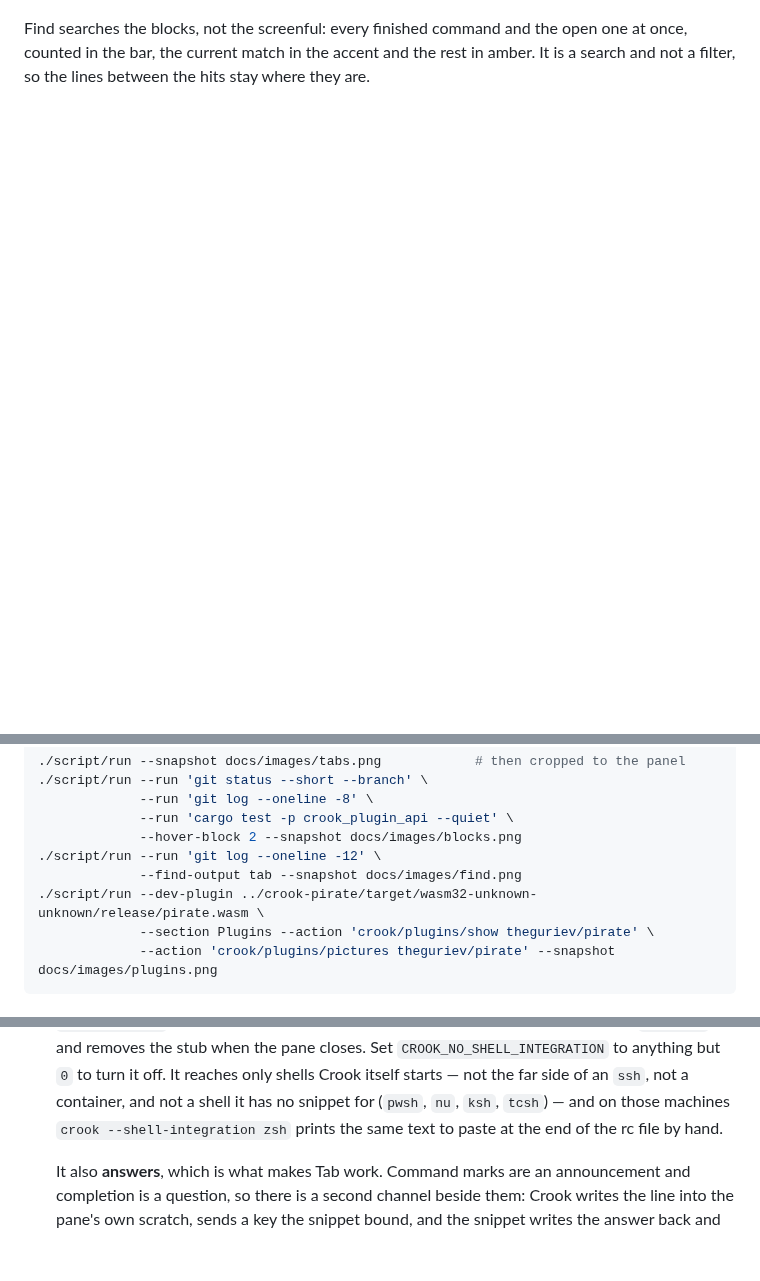
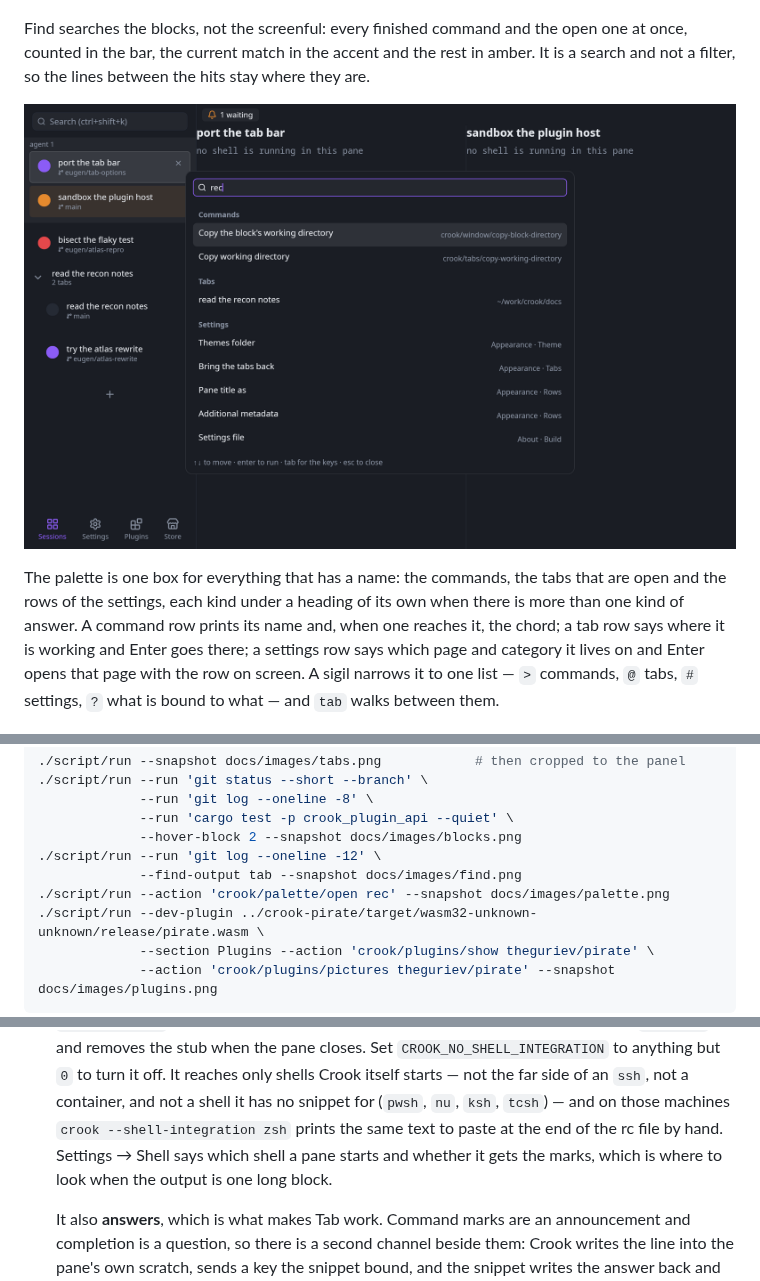
Before and after one commit to theguriev/crook, a Markdown page: README.md, 3 parts joined by grey strips. Drawn GitHub-style; pictures changed too: docs/images/palette.png (added); blank space fills up the shorter version.

Commit message:
A picture of the palette in the README, and two sentences that caught up
The palette is the one box for commands, tabs and settings, and the
README described it four screens down without showing it. A frame
rendered by --snapshot with 'rec' in the box, which is a query all
three kinds answer, goes with the other three pictures, and the
command that made it goes in the list.

Two sentences catch up with the last two days: the shell-integration
paragraph points at Settings → Shell, which now says which shell a
pane starts and whether it gets the marks (#108).

```diff
--- a/README.md
+++ b/README.md
@@ -37,6 +37,15 @@ Find searches the blocks, not the screenful: every finished command and the open
 counted in the bar, the current match in the accent and the rest in amber. It is a search and
 not a filter, so the lines between the hits stay where they are.
 
+![The command palette over the window, reading "rec": two commands under a Commands heading, a tab under Tabs with the directory it is working in, and five settings rows under Settings, each naming the page and category it lives on](docs/images/palette.png)
+
+The palette is one box for everything that has a name: the commands, the tabs that are open
+and the rows of the settings, each kind under a heading of its own when there is more than one
+kind of answer. A command row prints its name and, when one reaches it, the chord; a tab row
+says where it is working and Enter goes there; a settings row says which page and category it
+lives on and Enter opens that page with the row on screen. A sigil narrows it to one list —
+`>` commands, `@` tabs, `#` settings, `?` what is bound to what — and `tab` walks between them.
+
 ![The Plugins page: every plugin with a face beside its name, and the Pirate's card — what it asks to be allowed to do, with Allow beside it, and the pictures it carries under "What it looks like"](docs/images/plugins.png)
 
 Every plugin has a card, and the card is where it is answered. The ones from the box wear one
@@ -57,6 +66,7 @@ every machine:
              --hover-block 2 --snapshot docs/images/blocks.png
 ./script/run --run 'git log --oneline -12' \
              --find-output tab --snapshot docs/images/find.png
+./script/run --action 'crook/palette/open rec' --snapshot docs/images/palette.png
 ./script/run --dev-plugin ../crook-pirate/target/wasm32-unknown-unknown/release/pirate.wasm \
              --section Plugins --action 'crook/plugins/show theguriev/pirate' \
              --action 'crook/plugins/pictures theguriev/pirate' --snapshot docs/images/plugins.png
@@ -313,7 +323,8 @@ Eight features, and the page that configures them:
   anything but `0` to turn it off. It reaches only shells Crook itself starts — not the far
   side of an `ssh`, not a container, and not a shell it has no snippet for (`pwsh`, `nu`,
   `ksh`, `tcsh`) — and on those machines `crook --shell-integration zsh` prints the same text
-  to paste at the end of the rc file by hand.
+  to paste at the end of the rc file by hand. Settings → Shell says which shell a pane starts
+  and whether it gets the marks, which is where to look when the output is one long block.
 
   It also **answers**, which is what makes Tab work. Command marks are an announcement and
   completion is a question, so there is a second channel beside them: Crook writes the line
```
